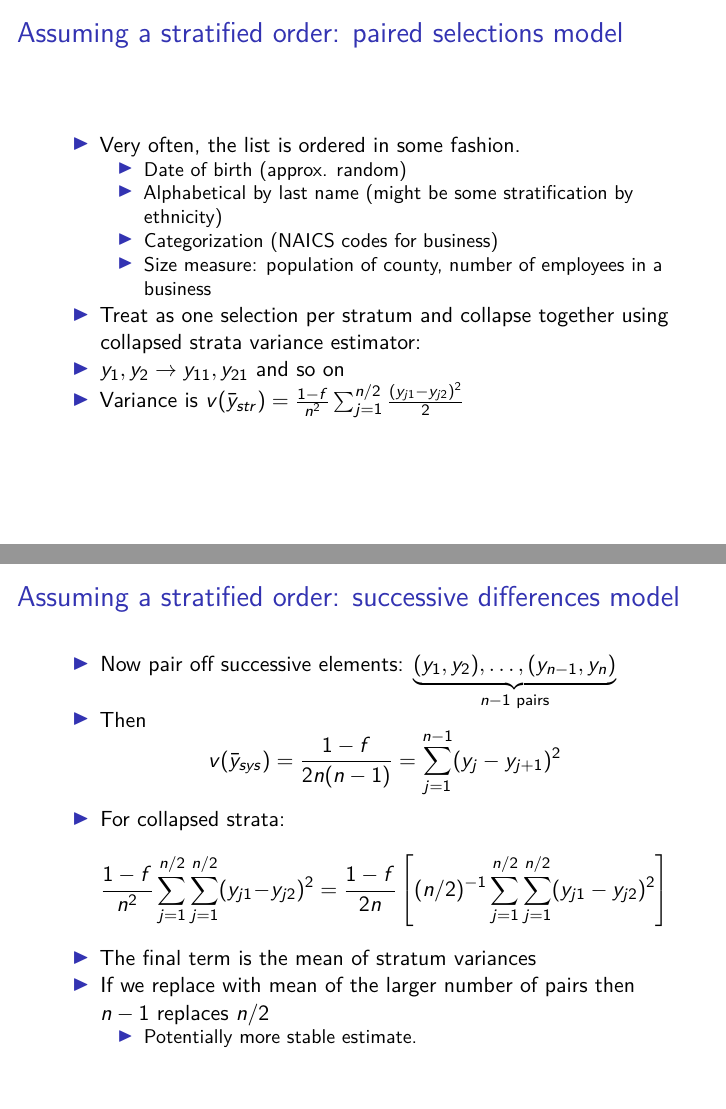
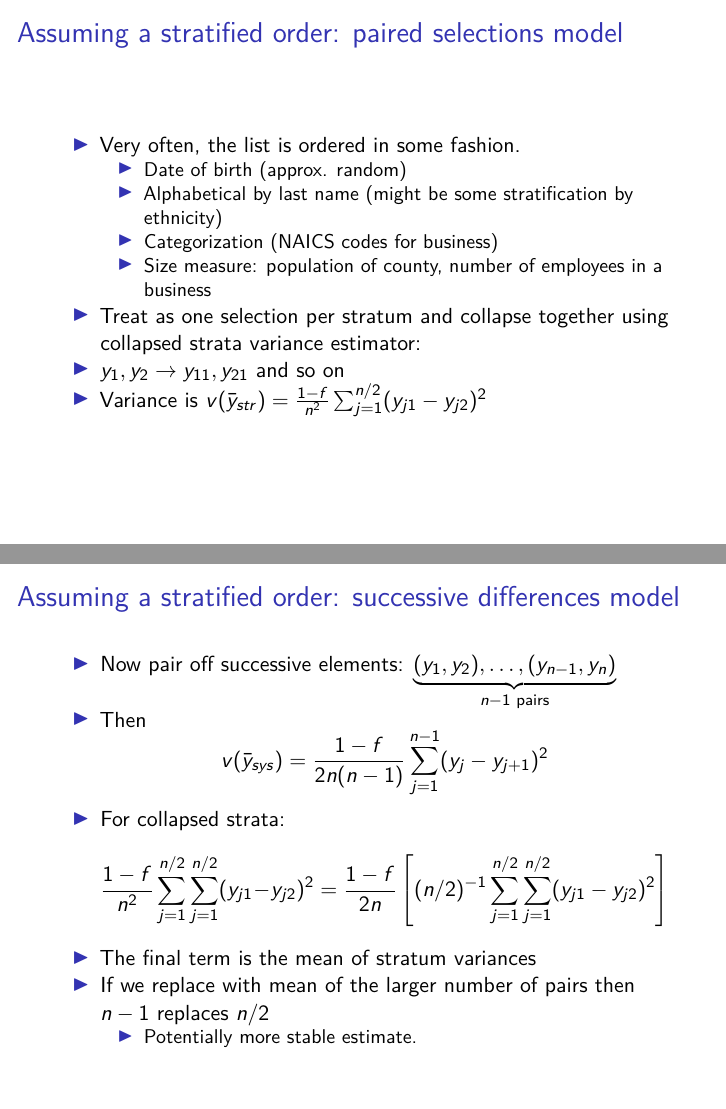
Before and after one commit to wdempsey/BIOS617, an R Markdown document (lectures/lecture7.Rmd): pages 24 and 26 of 31, joined at a grey line. Rendered offline with R 4.5, knitr and Pandoc, then LaTeX, with nearby package versions.

Commit message:
lec7 and lec8 updated

```diff
--- a/lectures/lecture7.Rmd
+++ b/lectures/lecture7.Rmd
@@ -325,7 +325,7 @@ So as $nk= N \to \infty$ for fixed $n$, $V(\bar y_{sys}) \to V(\bar y_{srs})$
   + Size measure: population of county, number of employees in a business
 * Treat as one selection per stratum and collapse together using collapsed strata variance estimator:
 * $y_1,y_2 \to y_{11}, y_{21}$ and so on
-* Variance is $v(\bar y_{str}) = \frac{1-f}{n^2} \sum_{j=1}^{n/2} \frac{(y_{j1}-y_{j2})^2}{2}$
+* Variance is $v(\bar y_{str}) = \frac{1-f}{n^2} \sum_{j=1}^{n/2} (y_{j1}-y_{j2})^2$
 
 ## Assuming a stratified order: paired selections model
 
@@ -346,7 +346,7 @@ $$
 * Now pair off successive elements: $\underbrace{(y_1, y_2), \ldots, (y_{n-1}, y_n)}_{n-1 \text{ pairs}}$
 * Then
 $$
-v(\bar y_{sys}) = \frac{1-f}{2 n (n-1)}  = \sum_{j=1}^{n-1} (y_j - y_{j+1})^2
+v(\bar y_{sys}) = \frac{1-f}{2 n (n-1)} \sum_{j=1}^{n-1} (y_j - y_{j+1})^2
 $$
 * For collapsed strata:
 $$
```
Also changed, not shown: lectures/lecture8.Rmd (+2 -2 lines).
